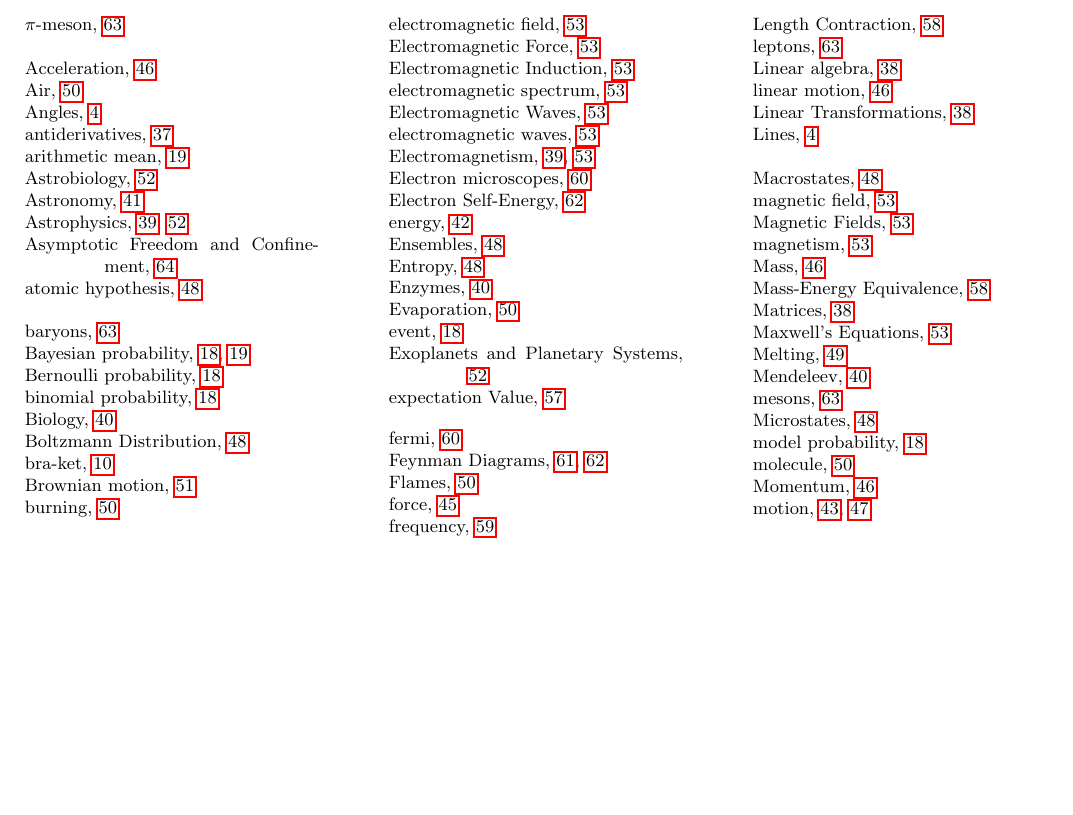
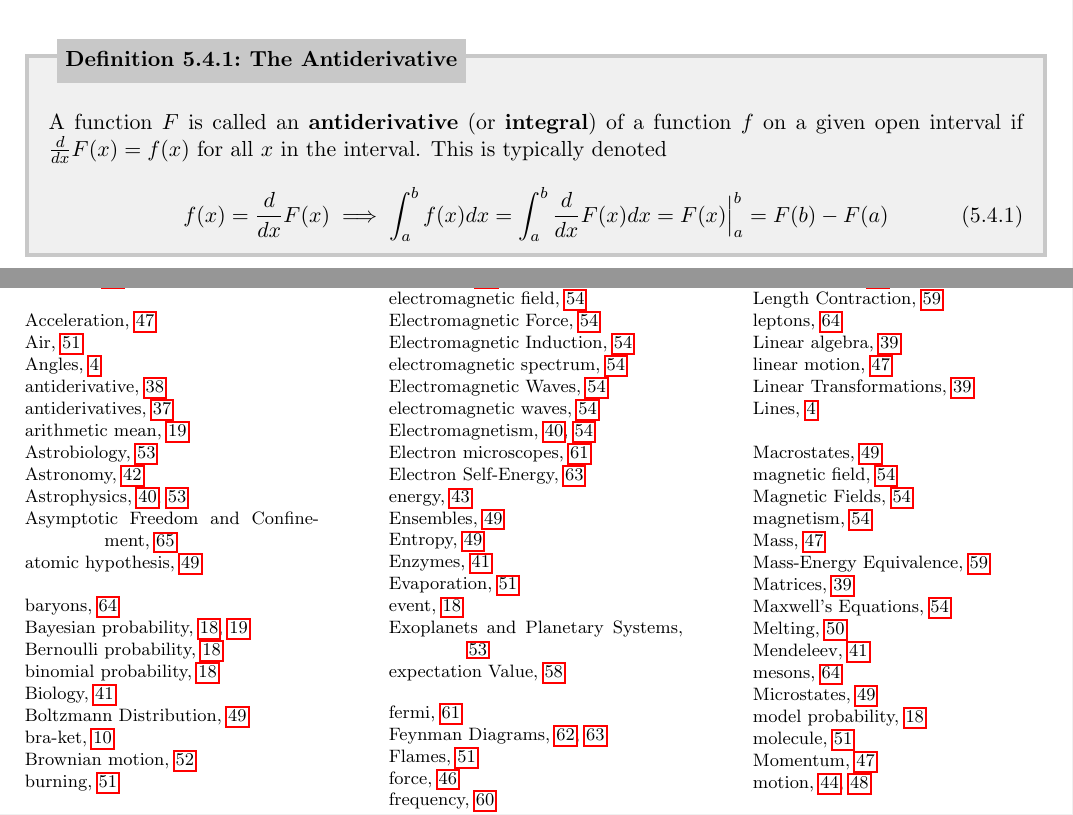
Before and after one commit to torodean/Antonius-Compendium, a LaTeX thesis (Volume I/Compendium.tex, which reads Volume I/chapters/calculus/integrals.tex): part of page 72 of 73 before the commit and two parts of pages 44 and 73 of 74 after it, the two joined at a grey line, cut at the place of the change, the shorter picture padded with empty space. Compiled offline with pdfLaTeX.

Commit message:
Update integrals.tex

```diff
--- a/Volume I/chapters/calculus/integrals.tex
+++ b/Volume I/chapters/calculus/integrals.tex
@@ -2,6 +2,13 @@
 
 The term "\keyword{integral}" encompasses several distinct concepts in mathematics. Its most prevalent meaning relates to the fundamental concept in calculus, where it involves the process of summing infinitesimally small components to determine the content of a continuous region. In calculus, an integral is a fundamental mathematical concept that can be interpreted as measuring area or extending the notion of area to more complex shapes. Alongside derivatives, integrals are the cornerstone of calculus. They are also referred to as \keyword{antiderivatives} or \keyword{primitives}. The act of evaluating an integral is known as integration (a term sometimes replaced by the more historical word "quadrature"). When an integral is approximated numerically, it is called numerical integration.
 
+\begin{defn}[The Antiderivative]{1}
+A function $F$ is called an \keyword{antiderivative} (or \keyword{integral}) of a function $f$ on a given open interval if $\frac{d}{dx}F(x)=f(x)$ for all $x$ in the interval. This is typically denoted
+\begin{align}
+f(x)=\frac{d}{dx}F(x) \implies \int_{a}^{b} f(x)dx = \int_a^b \frac{d}{dx}F(x) dx = F(x)\Big|_{a}^{b} = F(b)-F(a)
+\end{align}
+\end{defn}
+
 %\begin{theo}[The Fundamental Theorem Of Calculus]{1}
 %Suppose that $f(x)$ is continuous on the interval [a,b]. If $F(x)$ is any antiderivative of $f(x)$, then $\int_a^b f(x) dx = F(b)-F(a)$. Given $F(x) = \int_a^b f(x) dx$, then $\frac{d}{dx}F(x) = f(x)$.
 %\end{theo}
```
